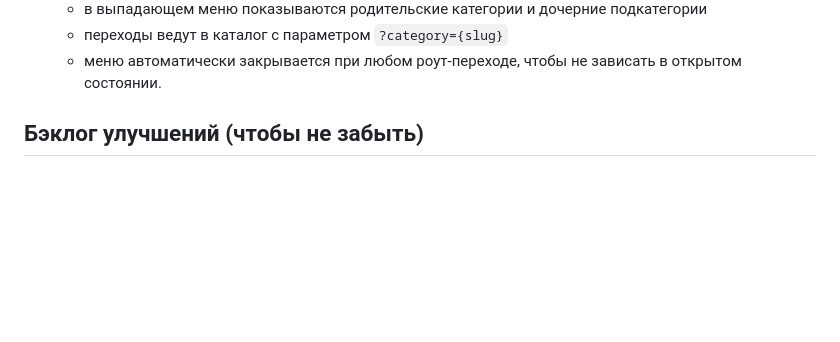
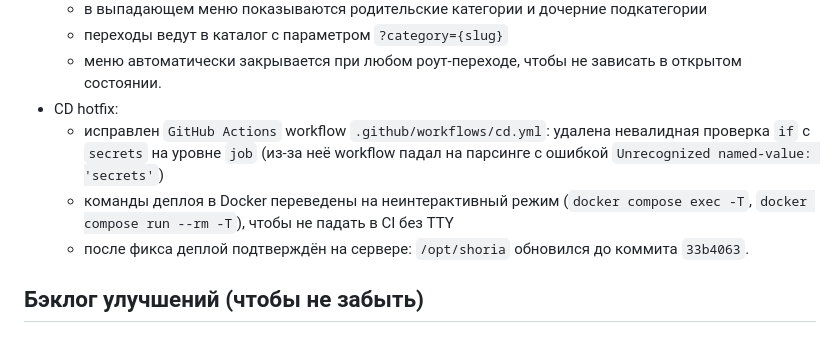
Before and after one commit to trayserg56/shoria, a Markdown page: README.md, the part around the change. Rendered like a GitHub page; blank space fills up the shorter version.

Commit message:
Document CD workflow hotfix and deployment verification

```diff
--- a/README.md
+++ b/README.md
@@ -1056,6 +1056,10 @@ docker compose exec app php artisan make:filament-user
   - в выпадающем меню показываются родительские категории и дочерние подкатегории
   - переходы ведут в каталог с параметром `?category={slug}`
   - меню автоматически закрывается при любом роут-переходе, чтобы не зависать в открытом состоянии.
+- CD hotfix:
+  - исправлен `GitHub Actions` workflow `.github/workflows/cd.yml`: удалена невалидная проверка `if` с `secrets` на уровне `job` (из-за неё workflow падал на парсинге с ошибкой `Unrecognized named-value: 'secrets'`)
+  - команды деплоя в Docker переведены на неинтерактивный режим (`docker compose exec -T`, `docker compose run --rm -T`), чтобы не падать в CI без TTY
+  - после фикса деплой подтверждён на сервере: `/opt/shoria` обновился до коммита `33b4063`.
 
 ## Бэклог улучшений (чтобы не забыть)
 
```
